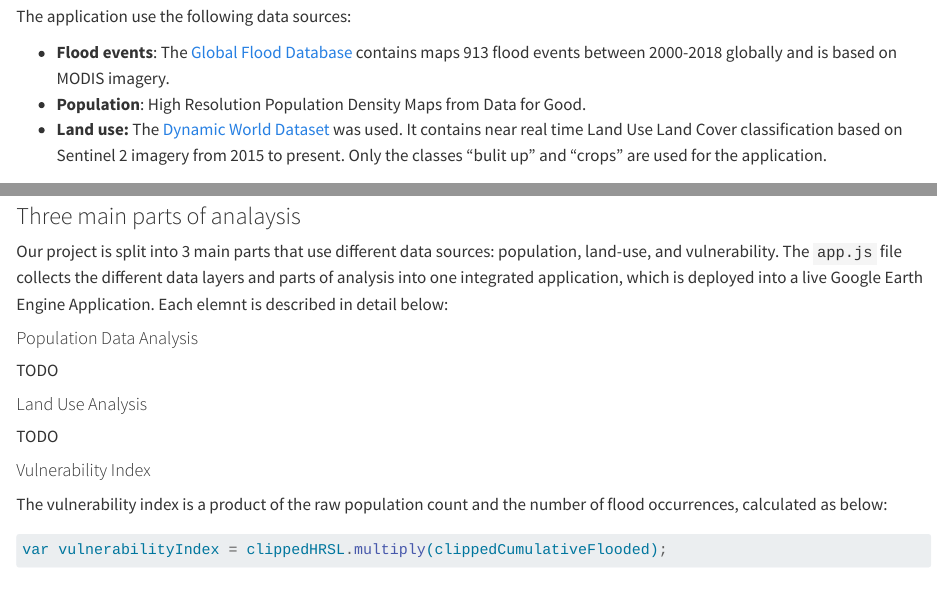
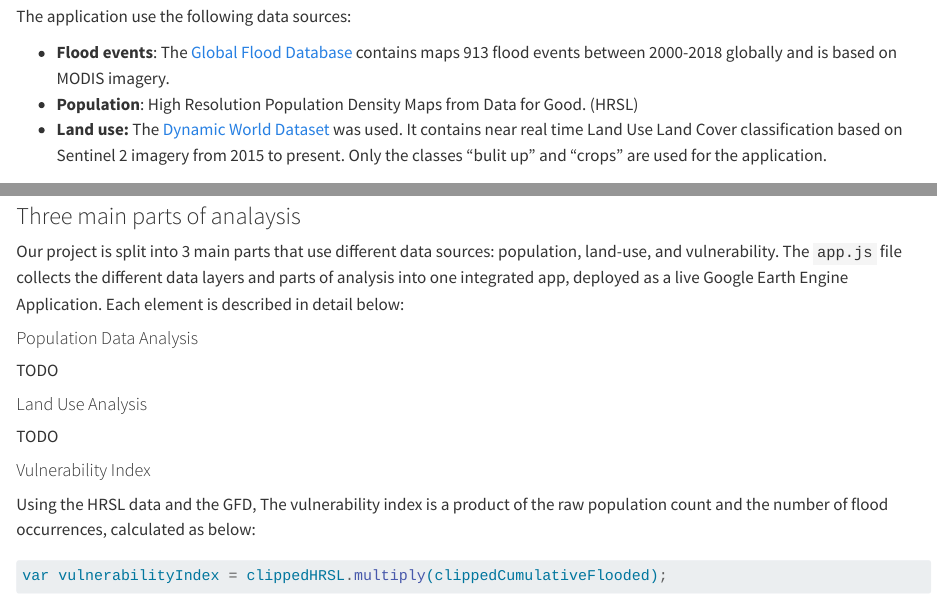
Before and after one commit to grolls23/SenseitmapitsortedApp, a Quarto document (index.qmd): the page in a window 1100 px wide, from 1320 px down, and a second part further down, joined at a grey line. Rendered offline with R 4.5, knitr and Pandoc in place of Quarto, with nearby package versions; long lines of code are wrapped.

Commit message:
analysis text

````diff
--- a/index.qmd
+++ b/index.qmd
@@ -33,7 +33,7 @@ https://www.worldbank.org/en/news/feature/2023/06/28/rising-from-the-waters-sind
 The application use the following data sources:
 
 -   **Flood events**: The [Global Flood Database](https://developers.google.com/earth-engine/datasets/catalog/GLOBAL_FLOOD_DB_MODIS_EVENTS_V1) contains maps 913 flood events between 2000-2018 globally and is based on MODIS imagery.
--   **Population**: High Resolution Population Density Maps from Data for Good.
+-   **Population**: High Resolution Population Density Maps from Data for Good. (HRSL)
 -   **Land use:** The [Dynamic World Dataset](https://developers.google.com/earth-engine/datasets/catalog/GOOGLE_DYNAMICWORLD_V1) was used. It contains near real time Land Use Land Cover classification based on Sentinel 2 imagery from 2015 to present. Only the classes "bulit up" and "crops" are used for the application.
 
 ### Methodology
@@ -57,7 +57,7 @@ Local governments in the Sindh region need a simple to use application that allo
 Use this section to explain how your application works using code blocks and text explanations (no more than 500 words excluding code):
 
 ### Three main parts of analaysis
-Our project is split into 3 main parts that use different data sources: population, land-use, and vulnerability. The `app.js` file collects the different data layers and parts of analysis into one integrated application, which is deployed into a live Google Earth Engine Application. Each elemnt is described in detail below:
+Our project is split into 3 main parts that use different data sources: population, land-use, and vulnerability. The `app.js` file collects the different data layers and parts of analysis into one integrated app, deployed as a live Google Earth Engine Application. Each element is described in detail below:
 
 #### Population Data Analysis
 TODO
@@ -66,7 +66,7 @@ TODO
 TODO
 
 #### Vulnerability Index
-
+Using the HRSL data and the GFD,
 The vulnerability index is a product of the raw population count and the number of flood occurrences, calculated as below:
 
 ``` js
````
Also changed, not shown: docs/search.json, 1 other file.
